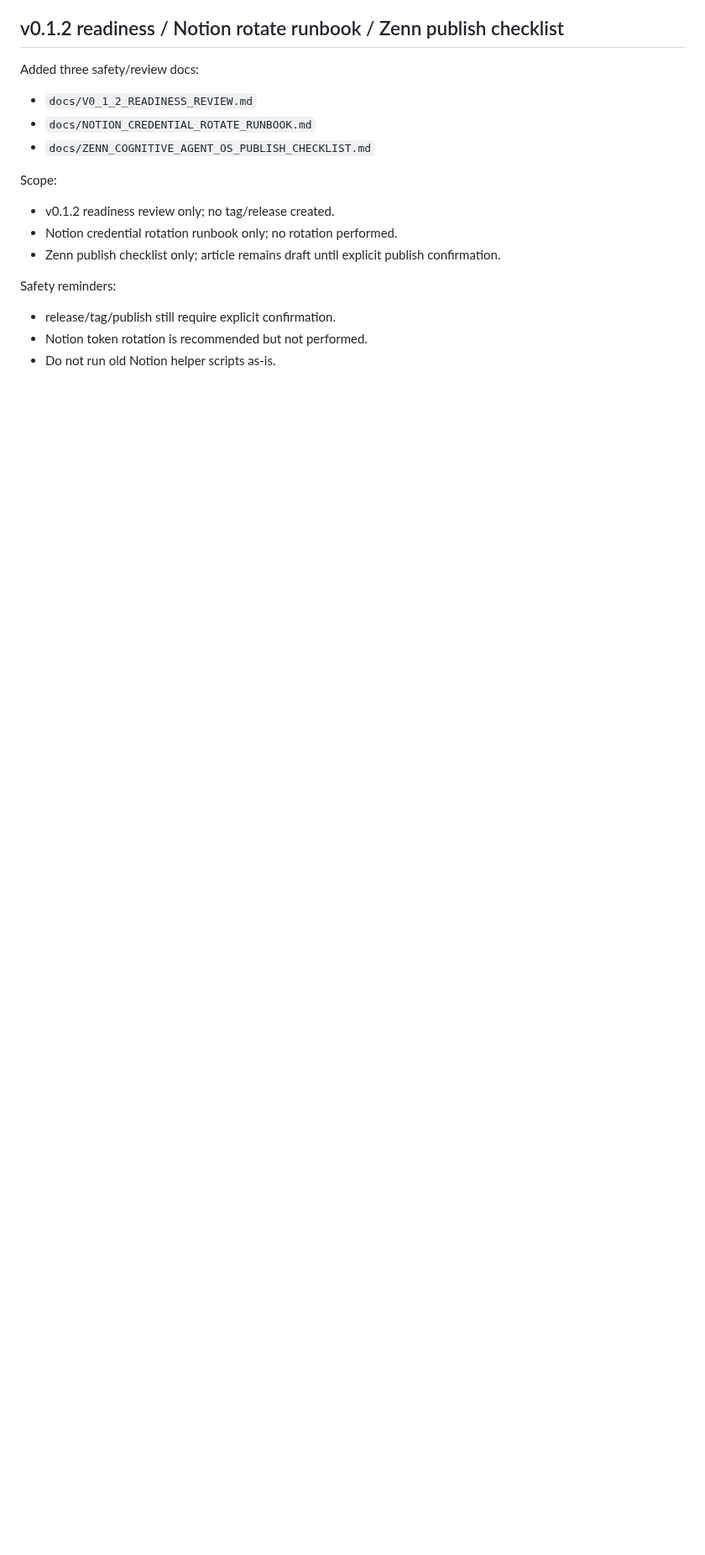
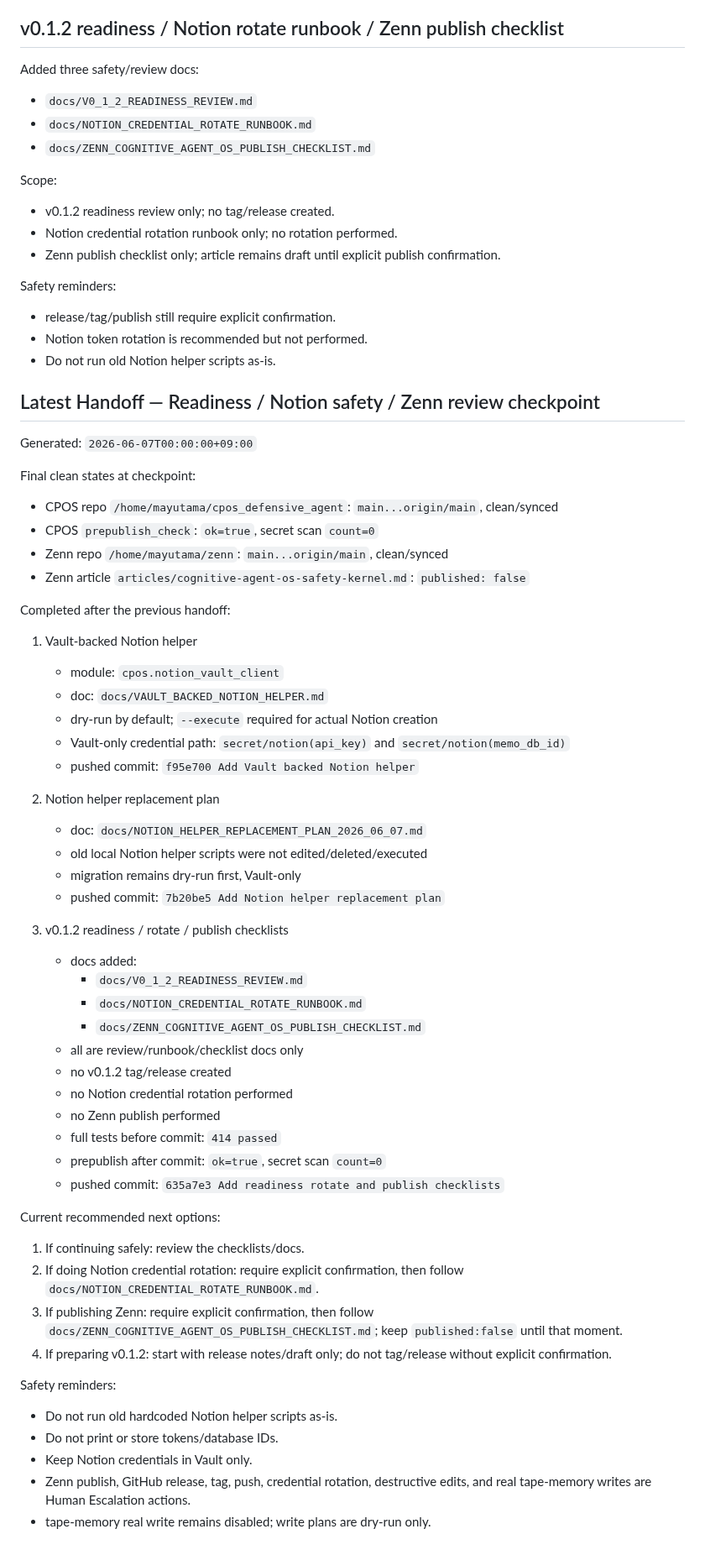
Before and after one commit to kagioneko-emi/cpos-engine-zero, a Markdown page: NEXT_HANDOFF.md, the part around the change. Shown at 84% size. Rendered like a GitHub page; blank space fills up the shorter version.

Commit message:
Update handoff after readiness checkpoint

```diff
--- a/NEXT_HANDOFF.md
+++ b/NEXT_HANDOFF.md
@@ -1334,3 +1334,57 @@ Safety reminders:
 - release/tag/publish still require explicit confirmation.
 - Notion token rotation is recommended but not performed.
 - Do not run old Notion helper scripts as-is.
+
+## Latest Handoff — Readiness / Notion safety / Zenn review checkpoint
+
+Generated: `2026-06-07T00:00:00+09:00`
+
+Final clean states at checkpoint:
+
+- CPOS repo `/home/mayutama/cpos_defensive_agent`: `main...origin/main`, clean/synced
+- CPOS `prepublish_check`: `ok=true`, secret scan `count=0`
+- Zenn repo `/home/mayutama/zenn`: `main...origin/main`, clean/synced
+- Zenn article `articles/cognitive-agent-os-safety-kernel.md`: `published: false`
+
+Completed after the previous handoff:
+
+1. Vault-backed Notion helper
+   - module: `cpos.notion_vault_client`
+   - doc: `docs/VAULT_BACKED_NOTION_HELPER.md`
+   - dry-run by default; `--execute` required for actual Notion creation
+   - Vault-only credential path: `secret/notion(api_key)` and `secret/notion(memo_db_id)`
+   - pushed commit: `f95e700 Add Vault backed Notion helper`
+
+2. Notion helper replacement plan
+   - doc: `docs/NOTION_HELPER_REPLACEMENT_PLAN_2026_06_07.md`
+   - old local Notion helper scripts were not edited/deleted/executed
+   - migration remains dry-run first, Vault-only
+   - pushed commit: `7b20be5 Add Notion helper replacement plan`
+
+3. v0.1.2 readiness / rotate / publish checklists
+   - docs added:
+     - `docs/V0_1_2_READINESS_REVIEW.md`
+     - `docs/NOTION_CREDENTIAL_ROTATE_RUNBOOK.md`
+     - `docs/ZENN_COGNITIVE_AGENT_OS_PUBLISH_CHECKLIST.md`
+   - all are review/runbook/checklist docs only
+   - no v0.1.2 tag/release created
+   - no Notion credential rotation performed
+   - no Zenn publish performed
+   - full tests before commit: `414 passed`
+   - prepublish after commit: `ok=true`, secret scan `count=0`
+   - pushed commit: `635a7e3 Add readiness rotate and publish checklists`
+
+Current recommended next options:
+
+1. If continuing safely: review the checklists/docs.
+2. If doing Notion credential rotation: require explicit confirmation, then follow `docs/NOTION_CREDENTIAL_ROTATE_RUNBOOK.md`.
+3. If publishing Zenn: require explicit confirmation, then follow `docs/ZENN_COGNITIVE_AGENT_OS_PUBLISH_CHECKLIST.md`; keep `published:false` until that moment.
+4. If preparing v0.1.2: start with release notes/draft only; do not tag/release without explicit confirmation.
+
+Safety reminders:
+
+- Do not run old hardcoded Notion helper scripts as-is.
+- Do not print or store tokens/database IDs.
+- Keep Notion credentials in Vault only.
+- Zenn publish, GitHub release, tag, push, credential rotation, destructive edits, and real tape-memory writes are Human Escalation actions.
+- tape-memory real write remains disabled; write plans are dry-run only.
```
